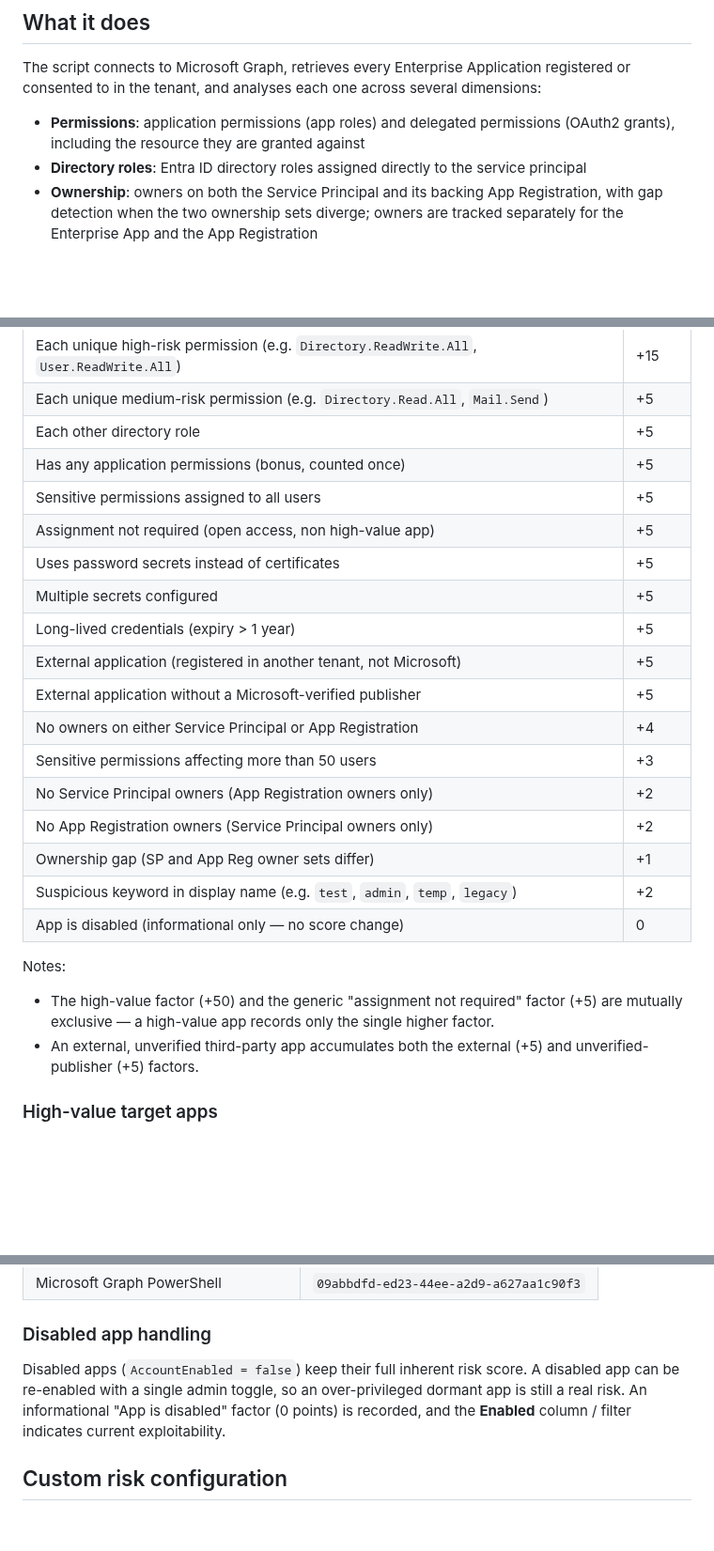
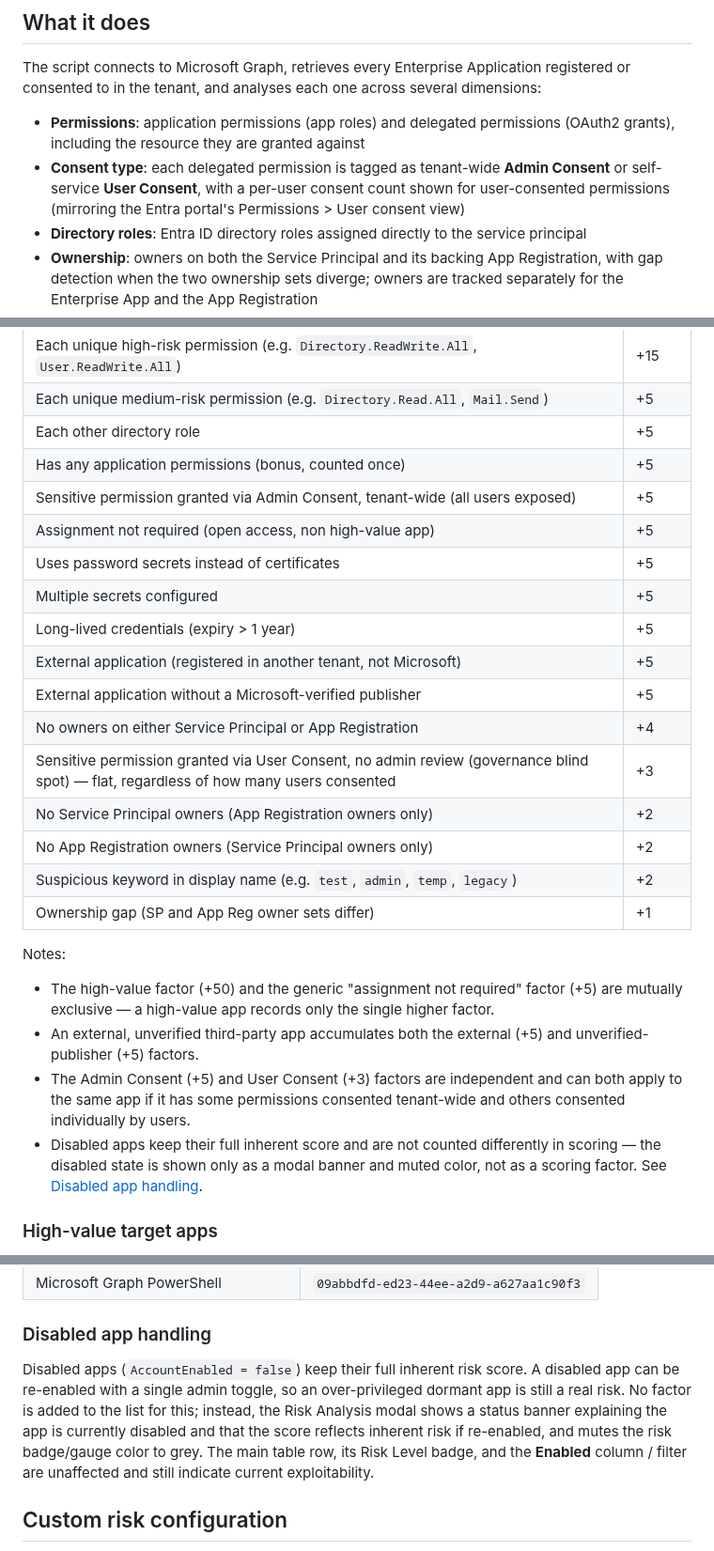
Before and after one commit to matejklemencic/EntraID-AppReport, a Markdown page: README.md, 3 parts joined by grey strips. Shown at 94% size. Rendered like a GitHub page; blank space fills up the shorter version.

```diff
--- a/README.md
+++ b/README.md
@@ -7,6 +7,7 @@ Generates an interactive, self-contained HTML security report for all Enterprise
 The script connects to Microsoft Graph, retrieves every Enterprise Application registered or consented to in the tenant, and analyses each one across several dimensions:
 
 - **Permissions**: application permissions (app roles) and delegated permissions (OAuth2 grants), including the resource they are granted against
+- **Consent type**: each delegated permission is tagged as tenant-wide **Admin Consent** or self-service **User Consent**, with a per-user consent count shown for user-consented permissions (mirroring the Entra portal's Permissions > User consent view)
 - **Directory roles**: Entra ID directory roles assigned directly to the service principal
 - **Ownership**: owners on both the Service Principal and its backing App Registration, with gap detection when the two ownership sets diverge; owners are tracked separately for the Enterprise App and the App Registration
 - **Credentials**: active certificates and client secrets on the App Registration counted separately, including expiry detection within 30 days, already-expired credential detection, and long-lived credential detection
@@ -195,7 +196,7 @@ Every app receives a numeric risk score. The score drives the **Critical / High
 | Each unique medium-risk permission (e.g. `Directory.Read.All`, `Mail.Send`) | +5 |
 | Each other directory role | +5 |
 | Has any application permissions (bonus, counted once) | +5 |
-| Sensitive permissions assigned to all users | +5 |
+| Sensitive permission granted via Admin Consent, tenant-wide (all users exposed) | +5 |
 | Assignment not required (open access, non high-value app) | +5 |
 | Uses password secrets instead of certificates | +5 |
 | Multiple secrets configured | +5 |
@@ -203,17 +204,18 @@ Every app receives a numeric risk score. The score drives the **Critical / High
 | External application (registered in another tenant, not Microsoft) | +5 |
 | External application without a Microsoft-verified publisher | +5 |
 | No owners on either Service Principal or App Registration | +4 |
-| Sensitive permissions affecting more than 50 users | +3 |
+| Sensitive permission granted via User Consent, no admin review (governance blind spot) — flat, regardless of how many users consented | +3 |
 | No Service Principal owners (App Registration owners only) | +2 |
 | No App Registration owners (Service Principal owners only) | +2 |
+| Suspicious keyword in display name (e.g. `test`, `admin`, `temp`, `legacy`) | +2 |
 | Ownership gap (SP and App Reg owner sets differ) | +1 |
-| Suspicious keyword in display name (e.g. `test`, `admin`, `temp`, `legacy`) | +2 |
-| App is disabled (informational only — no score change) | 0 |
 
 Notes:
 
 - The high-value factor (+50) and the generic "assignment not required" factor (+5) are mutually exclusive — a high-value app records only the single higher factor.
 - An external, unverified third-party app accumulates both the external (+5) and unverified-publisher (+5) factors.
+- The Admin Consent (+5) and User Consent (+3) factors are independent and can both apply to the same app if it has some permissions consented tenant-wide and others consented individually by users.
+- Disabled apps keep their full inherent score and are not counted differently in scoring — the disabled state is shown only as a modal banner and muted color, not as a scoring factor. See [Disabled app handling](#disabled-app-handling).
 
 ### High-value target apps
 
@@ -232,7 +234,7 @@ The list is defined in the script as `$script:HighValueTargetApps` and can be ex
 
 ### Disabled app handling
 
-Disabled apps (`AccountEnabled = false`) keep their full inherent risk score. A disabled app can be re-enabled with a single admin toggle, so an over-privileged dormant app is still a real risk. An informational "App is disabled" factor (0 points) is recorded, and the **Enabled** column / filter indicates current exploitability.
+Disabled apps (`AccountEnabled = false`) keep their full inherent risk score. A disabled app can be re-enabled with a single admin toggle, so an over-privileged dormant app is still a real risk. No factor is added to the list for this; instead, the Risk Analysis modal shows a status banner explaining the app is currently disabled and that the score reflects inherent risk if re-enabled, and mutes the risk badge/gauge color to grey. The main table row, its Risk Level badge, and the **Enabled** column / filter are unaffected and still indicate current exploitability.
 
 ## Custom risk configuration
 
```
Also changed, not shown: other parts of README.md (+5 -5 lines), EntraIDAppReport_Example.png, 1 other file.
